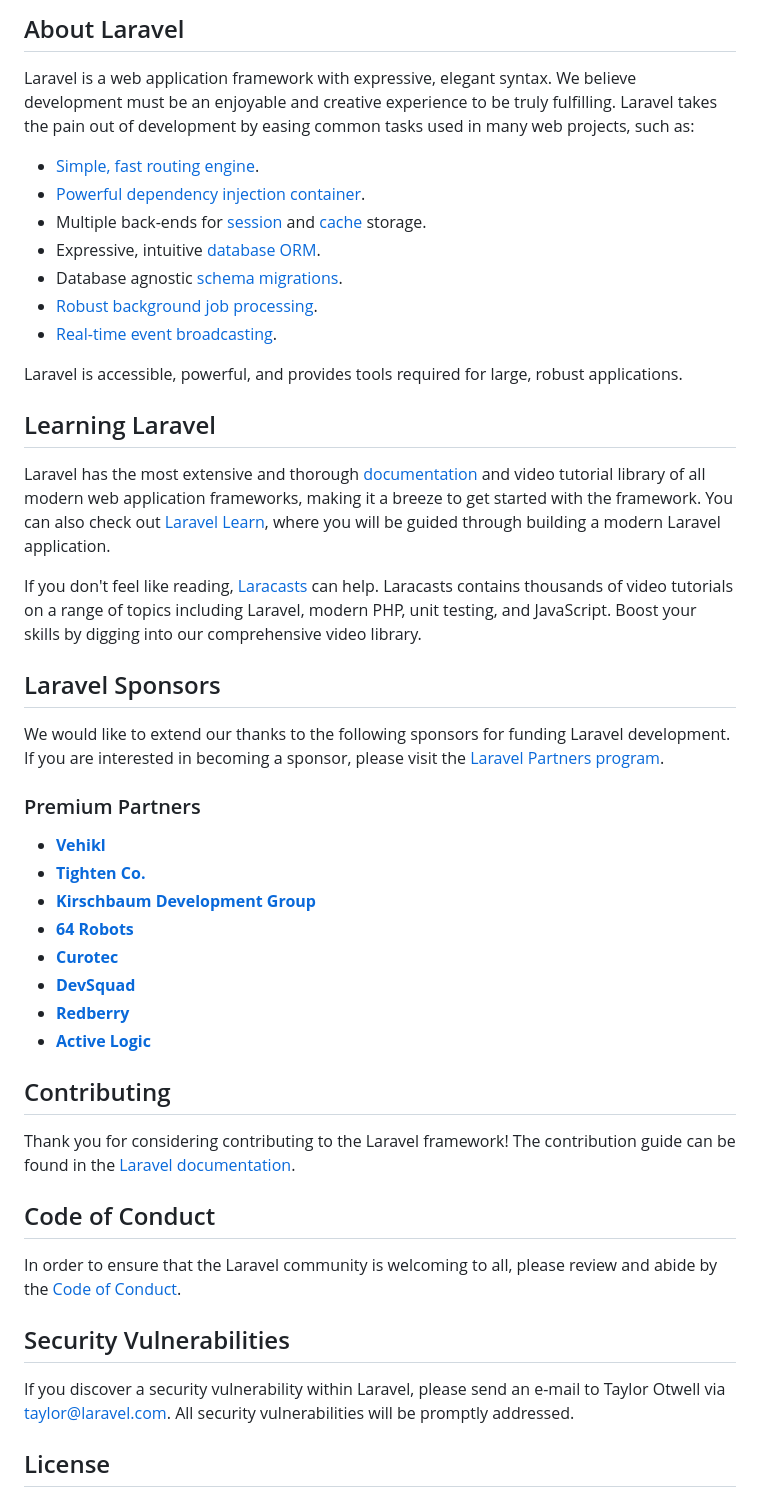
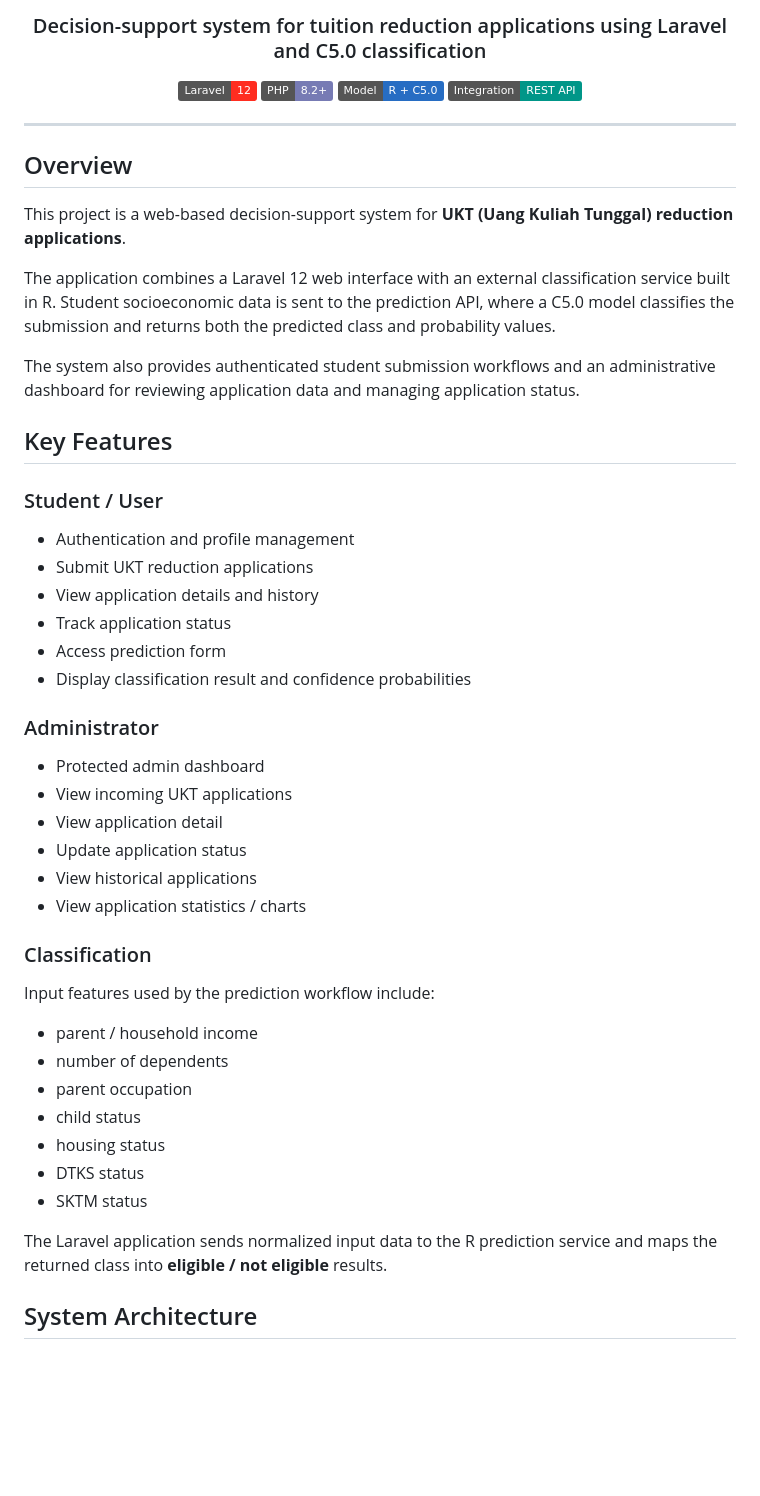
Before and after one commit to bayupra7ama/klasifikasi-pengurangan-ukt, a Markdown page: README.md, the part around one of its changes. GitHub-like rendering; badges without logos; blank space fills up the shorter version.

Commit message:
docs: replace default Laravel README with project documentation

```diff
--- a/README.md
+++ b/README.md
@@ -9,50 +4,56 @@
 
-## About Laravel
+### Decision-support system for tuition reduction applications using Laravel and C5.0 classification
 
-Laravel is a web application framework with expressive, elegant syntax. We believe development must be an enjoyable and creative experience to be truly fulfilling. Laravel takes the pain out of development by easing common tasks used in many web projects, such as:
+[![Laravel](https://img.shields.io/badge/Laravel-12-FF2D20?logo=laravel&logoColor=white)](https://laravel.com/)
+[![PHP](https://img.shields.io/badge/PHP-8.2+-777BB4?logo=php&logoColor=white)](https://www.php.net/)
+[![R](https://img.shields.io/badge/Model-R%20%2B%20C5.0-276DC3?logo=r&logoColor=white)](https://www.r-project.org/)
+[![API](https://img.shields.io/badge/Integration-REST%20API-009688)](#system-architecture)
 
-- [Simple, fast routing engine](https://laravel.com/docs/routing).
-- [Powerful dependency injection container](https://laravel.com/docs/container).
-- Multiple back-ends for [session](https://laravel.com/docs/session) and [cache](https://laravel.com/docs/cache) storage.
-- Expressive, intuitive [database ORM](https://laravel.com/docs/eloquent).
-- Database agnostic [schema migrations](https://laravel.com/docs/migrations).
-- [Robust background job processing](https://laravel.com/docs/queues).
-- [Real-time event broadcasting](https://laravel.com/docs/broadcasting).
+</div>
 
-Laravel is accessible, powerful, and provides tools required for large, robust applications.
+---
 
-## Learning Laravel
+## Overview
 
-Laravel has the most extensive and thorough [documentation](https://laravel.com/docs) and video tutorial library of all modern web application frameworks, making it a breeze to get started with the framework. You can also check out [Laravel Learn](https://laravel.com/learn), where you will be guided through building a modern Laravel application.
+This project is a web-based decision-support system for **UKT (Uang Kuliah Tunggal) reduction applications**.
 
-If you don't feel like reading, [Laracasts](https://laracasts.com) can help. Laracasts contains thousands of video tutorials on a range of topics including Laravel, modern PHP, unit testing, and JavaScript. Boost your skills by digging into our comprehensive video library.
+The application combines a Laravel 12 web interface with an external classification service built in R. Student socioeconomic data is sent to the prediction API, where a C5.0 model classifies the submission and returns both the predicted class and probability values.
 
-## Laravel Sponsors
+The system also provides authenticated student submission workflows and an administrative dashboard for reviewing application data and managing application status.
 
-We would like to extend our thanks to the following sponsors for funding Laravel development. If you are interested in becoming a sponsor, please visit the [Laravel Partners program](https://partners.laravel.com).
+## Key Features
 
-### Premium Partners
+### Student / User
 
-- **[Vehikl](https://vehikl.com)**
-- **[Tighten Co.](https://tighten.co)**
-- **[Kirschbaum Development Group](https://kirschbaumdevelopment.com)**
-- **[64 Robots](https://64robots.com)**
-- **[Curotec](https://www.curotec.com/services/technologies/laravel)**
-- **[DevSquad](https://devsquad.com/hire-laravel-developers)**
-- **[Redberry](https://redberry.international/laravel-development)**
-- **[Active Logic](https://activelogic.com)**
+- Authentication and profile management
+- Submit UKT reduction applications
+- View application details and history
+- Track application status
+- Access prediction form
+- Display classification result and confidence probabilities
 
-## Contributing
+### Administrator
 
-Thank you for considering contributing to the Laravel framework! The contribution guide can be found in the [Laravel documentation](https://laravel.com/docs/contributions).
+- Protected admin dashboard
+- View incoming UKT applications
+- View application detail
+- Update application status
+- View historical applications
+- View application statistics / charts
 
-## Code of Conduct
+### Classification
 
-In order to ensure that the Laravel community is welcoming to all, please review and abide by the [Code of Conduct](https://laravel.com/docs/contributions#code-of-conduct).
+Input features used by the prediction workflow include:
 
-## Security Vulnerabilities
+- parent / household income
+- number of dependents
+- parent occupation
+- child status
+- housing status
+- DTKS status
+- SKTM status
 
-If you discover a security vulnerability within Laravel, please send an e-mail to Taylor Otwell via [taylor@laravel.com](mailto:taylor@laravel.com). All security vulnerabilities will be promptly addressed.
+The Laravel application sends normalized input data to the R prediction service and maps the returned class into **eligible / not eligible** results.
 
-## License
+## System Architecture
 
```
Also changed, not shown: other parts of README.md (+158 -8 lines).
